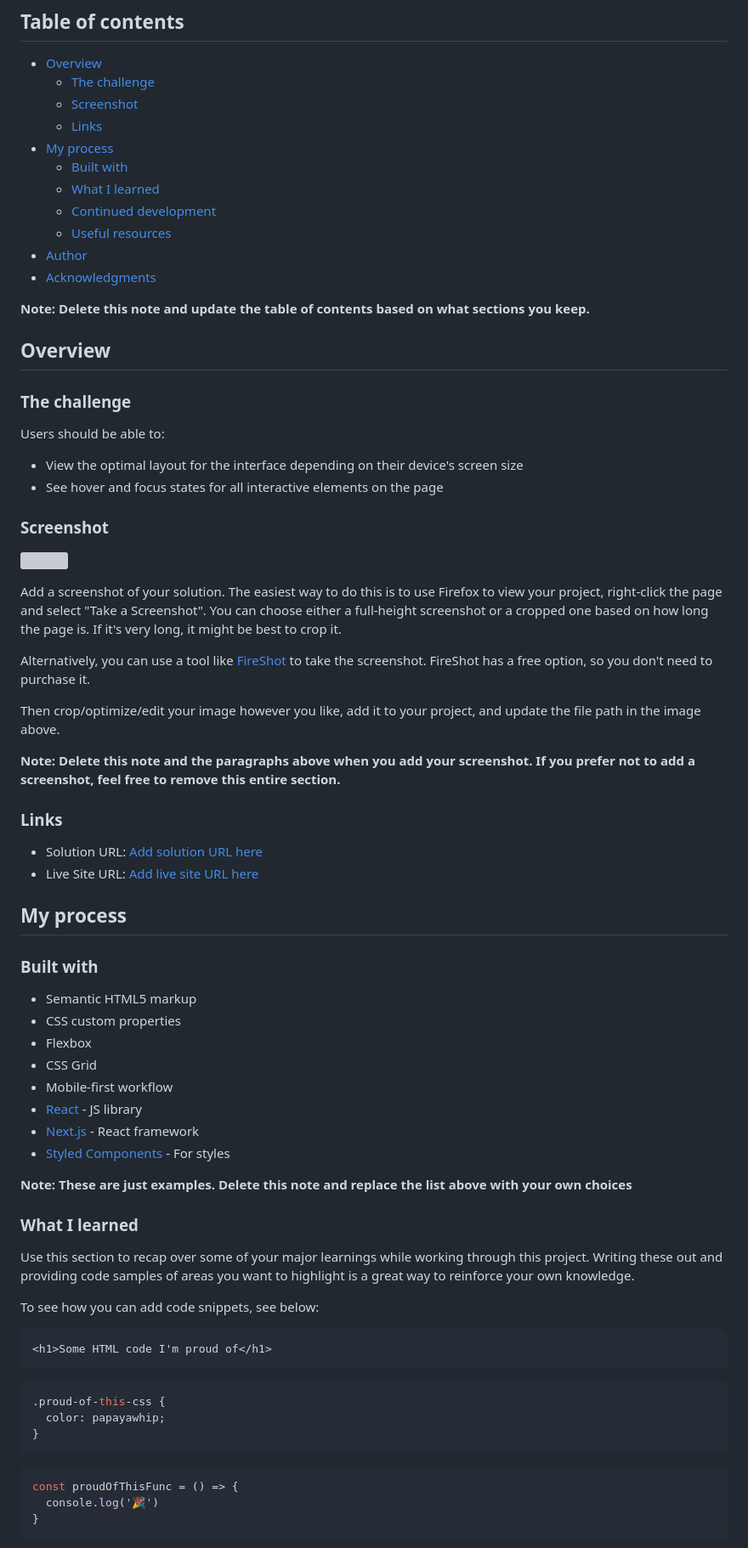
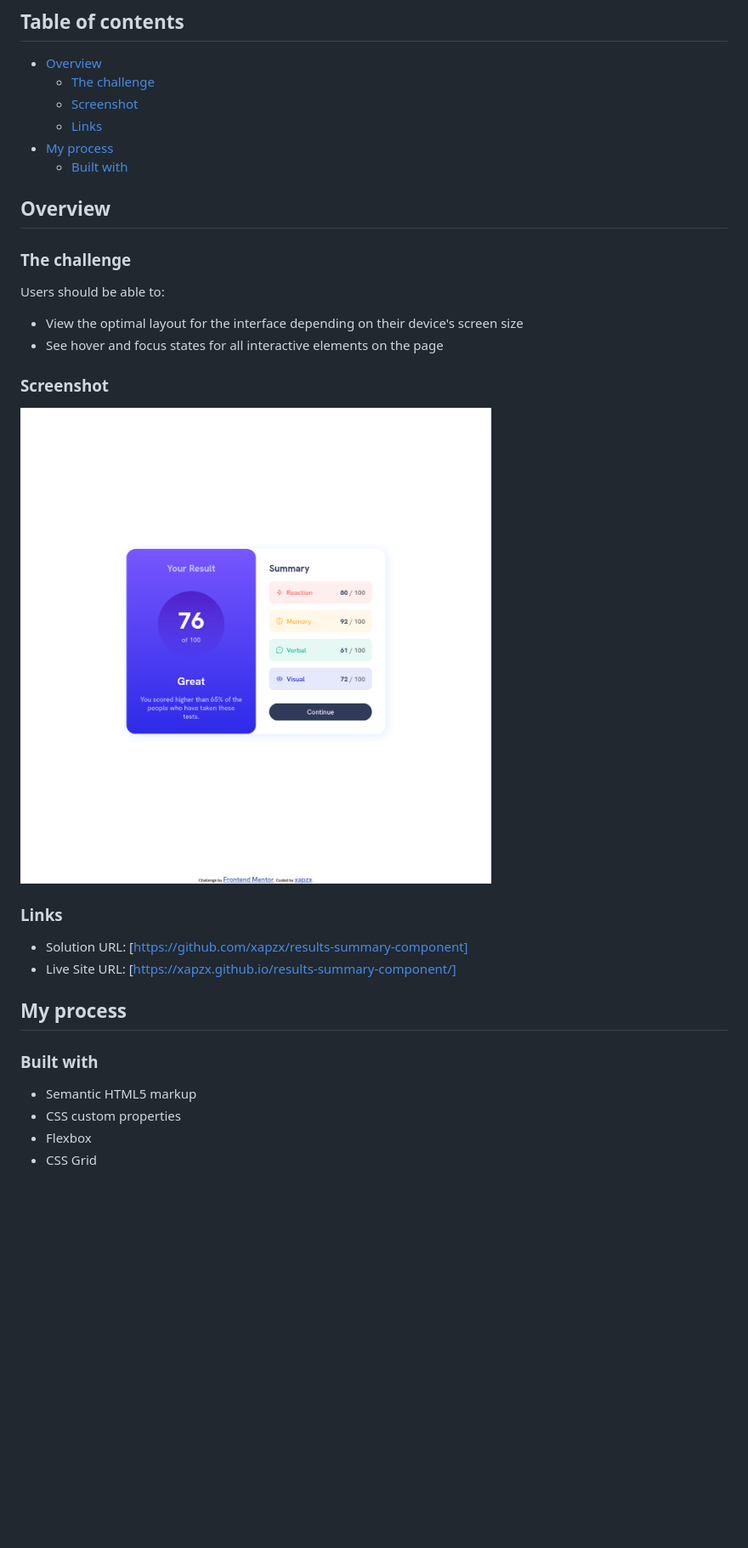
Before and after one commit to xapzx/results-summary-component, a Markdown page: README-template.md, the part around the change printed below. Shown: that part at 85% size. GitHub-like rendering; pictures changed too: screenshot/screenshot.png (added); blank space fills up the shorter version; grey boxes are pictures that could not be loaded.

Commit message:
Added custom README file with screenshot of desktop design

````diff
--- a/README-template.md
+++ b/README-template.md
@@ -10,13 +10,6 @@ This is a solution to the [Results summary component challenge on Frontend Mento
   - [Links](#links)
 - [My process](#my-process)
   - [Built with](#built-with)
-  - [What I learned](#what-i-learned)
-  - [Continued development](#continued-development)
-  - [Useful resources](#useful-resources)
-- [Author](#author)
-- [Acknowledgments](#acknowledgments)
-
-**Note: Delete this note and update the table of contents based on what sections you keep.**
 
 ## Overview
 
@@ -29,20 +22,12 @@ Users should be able to:
 
 ### Screenshot
 
-![](./screenshot.jpg)
-
-Add a screenshot of your solution. The easiest way to do this is to use Firefox to view your project, right-click the page and select "Take a Screenshot". You can choose either a full-height screenshot or a cropped one based on how long the page is. If it's very long, it might be best to crop it.
-
-Alternatively, you can use a tool like [FireShot](https://getfireshot.com/) to take the screenshot. FireShot has a free option, so you don't need to purchase it.
-
-Then crop/optimize/edit your image however you like, add it to your project, and update the file path in the image above.
-
-**Note: Delete this note and the paragraphs above when you add your screenshot. If you prefer not to add a screenshot, feel free to remove this entire section.**
+![Screenshot of Desktop Design](./screenshot/screenshot.png)
 
 ### Links
 
-- Solution URL: [Add solution URL here](https://your-solution-url.com)
-- Live Site URL: [Add live site URL here](https://your-live-site-url.com)
+- Solution URL: [https://github.com/xapzx/results-summary-component]
+- Live Site URL: [https://xapzx.github.io/results-summary-component/]
 
 ## My process
 
@@ -52,30 +37,3 @@ Then crop/optimize/edit your image however you like, add it to your project, and
 - CSS custom properties
 - Flexbox
 - CSS Grid
-- Mobile-first workflow
-- [React](https://reactjs.org/) - JS library
-- [Next.js](https://nextjs.org/) - React framework
-- [Styled Components](https://styled-components.com/) - For styles
-
-**Note: These are just examples. Delete this note and replace the list above with your own choices**
-
-### What I learned
-
-Use this section to recap over some of your major learnings while working through this project. Writing these out and providing code samples of areas you want to highlight is a great way to reinforce your own knowledge.
-
-To see how you can add code snippets, see below:
-
-```html
-<h1>Some HTML code I'm proud of</h1>
-```
-```css
-.proud-of-this-css {
-  color: papayawhip;
-}
-```
-```js
-const proudOfThisFunc = () => {
-  console.log('🎉')
-}
-```
-
````
Also changed, not shown: other parts of README-template.md (+0 -30 lines).
